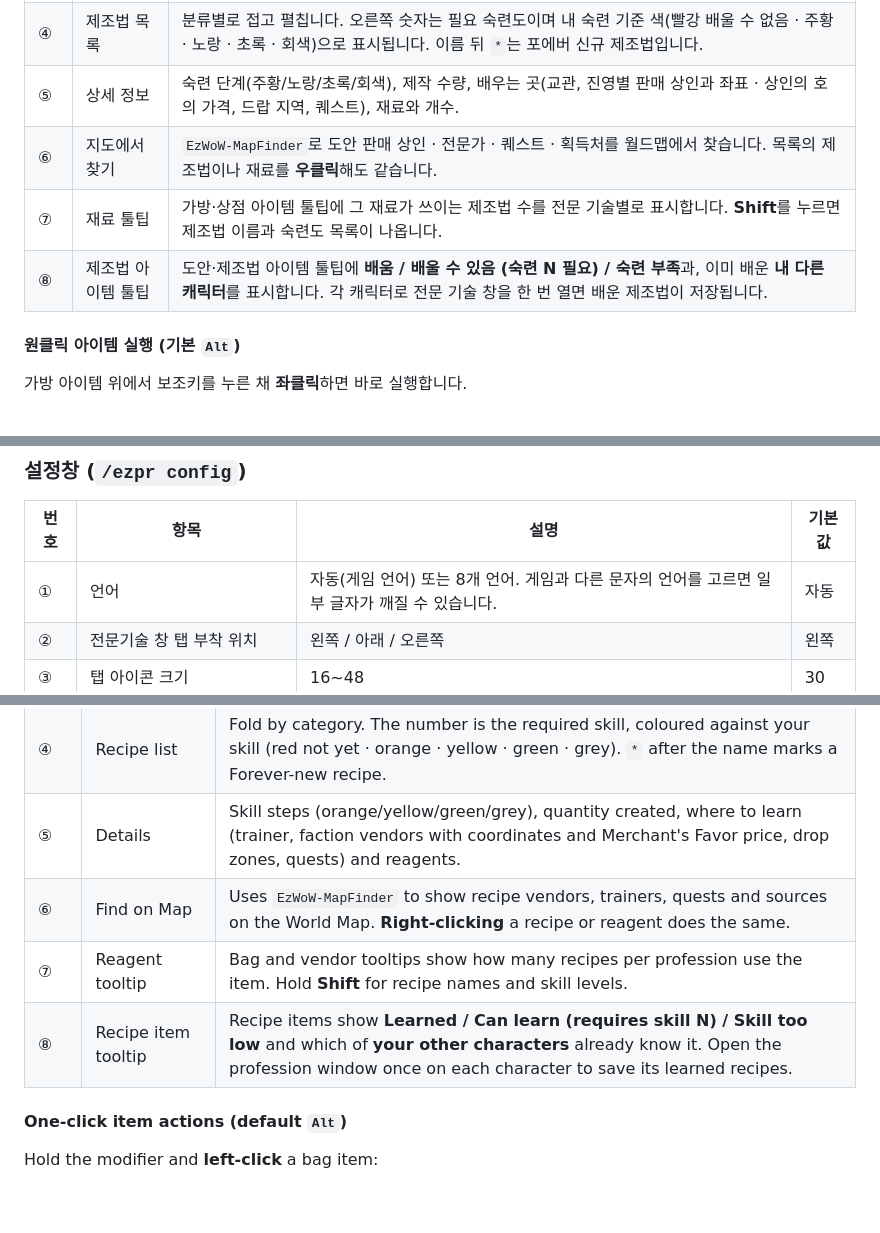
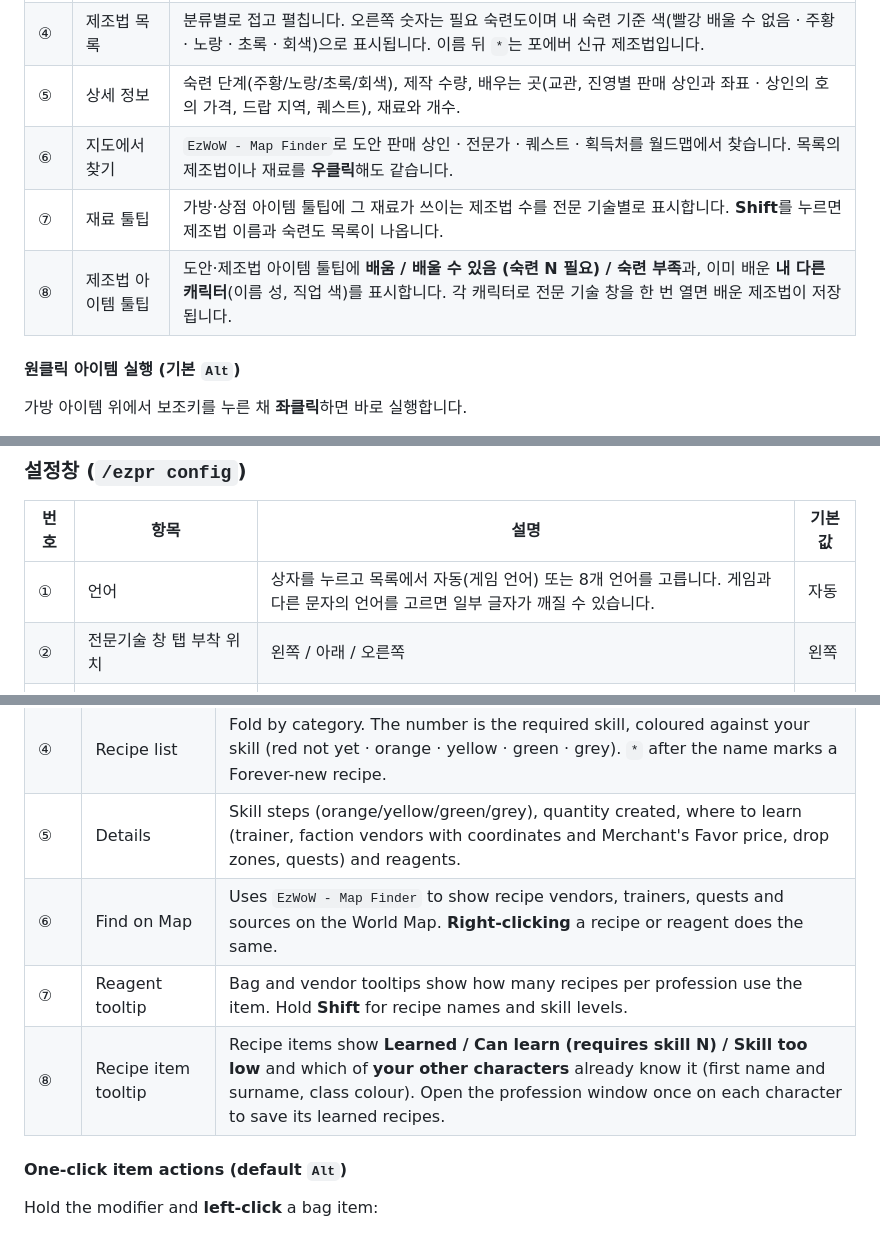
Before and after one commit to qqhrqqhr2/EzWoW-ProfessionRecipes, a Markdown page: README.md, 3 parts joined by grey strips. GitHub-like rendering; blank space fills up the shorter version.

```diff
--- a/README.md
+++ b/README.md
@@ -42,9 +42,9 @@ WoW Forever (`Interface: 16001`) · `/ezpr`
 | ③ | 필터 ▼ | 포에버 신규만 · 숙련 225 이하만 · 배운 것 숨기기 · 지금 배울 수 있는 것만 · 모든 전문 기술에서 검색 · 다른 진영 제조법 숨기기 |
 | ④ | 제조법 목록 | 분류별로 접고 펼칩니다. 오른쪽 숫자는 필요 숙련도이며 내 숙련 기준 색(빨강 배울 수 없음 · 주황 · 노랑 · 초록 · 회색)으로 표시됩니다. 이름 뒤 `*`는 포에버 신규 제조법입니다. |
 | ⑤ | 상세 정보 | 숙련 단계(주황/노랑/초록/회색), 제작 수량, 배우는 곳(교관, 진영별 판매 상인과 좌표 · 상인의 호의 가격, 드랍 지역, 퀘스트), 재료와 개수. |
-| ⑥ | 지도에서 찾기 | `EzWoW-MapFinder`로 도안 판매 상인 · 전문가 · 퀘스트 · 획득처를 월드맵에서 찾습니다. 목록의 제조법이나 재료를 **우클릭**해도 같습니다. |
+| ⑥ | 지도에서 찾기 | `EzWoW - Map Finder`로 도안 판매 상인 · 전문가 · 퀘스트 · 획득처를 월드맵에서 찾습니다. 목록의 제조법이나 재료를 **우클릭**해도 같습니다. |
 | ⑦ | 재료 툴팁 | 가방·상점 아이템 툴팁에 그 재료가 쓰이는 제조법 수를 전문 기술별로 표시합니다. **Shift**를 누르면 제조법 이름과 숙련도 목록이 나옵니다. |
-| ⑧ | 제조법 아이템 툴팁 | 도안·제조법 아이템 툴팁에 **배움 / 배울 수 있음 (숙련 N 필요) / 숙련 부족**과, 이미 배운 **내 다른 캐릭터**를 표시합니다. 각 캐릭터로 전문 기술 창을 한 번 열면 배운 제조법이 저장됩니다. |
+| ⑧ | 제조법 아이템 툴팁 | 도안·제조법 아이템 툴팁에 **배움 / 배울 수 있음 (숙련 N 필요) / 숙련 부족**과, 이미 배운 **내 다른 캐릭터**(이름 성, 직업 색)를 표시합니다. 각 캐릭터로 전문 기술 창을 한 번 열면 배운 제조법이 저장됩니다. |
 
 #### 원클릭 아이템 실행 (기본 `Alt`)
 
@@ -62,7 +62,7 @@ WoW Forever (`Interface: 16001`) · `/ezpr`
 
 | 번호 | 항목 | 설명 | 기본값 |
 |---|---|---|---|
-| ① | 언어 | 자동(게임 언어) 또는 8개 언어. 게임과 다른 문자의 언어를 고르면 일부 글자가 깨질 수 있습니다. | 자동 |
+| ① | 언어 | 상자를 누르고 목록에서 자동(게임 언어) 또는 8개 언어를 고릅니다. 게임과 다른 문자의 언어를 고르면 일부 글자가 깨질 수 있습니다. | 자동 |
 | ② | 전문기술 창 탭 부착 위치 | 왼쪽 / 아래 / 오른쪽 | 왼쪽 |
 | ③ | 탭 아이콘 크기 | 16~48 | 30 |
 | ④ | 아이템 툴팁에 사용처(제조법 목록) 표시 | 재료 툴팁 | 켬 |
@@ -121,9 +126,9 @@ Professions: Alchemy · Blacksmithing · Enchanting · Engineering · Leatherwor
 | ③ | Filter ▼ | Forever new only · Skill 225 or less · Hide learned · Learnable now only · Search all professions · Hide other faction's recipes |
 | ④ | Recipe list | Fold by category. The number is the required skill, coloured against your skill (red not yet · orange · yellow · green · grey). `*` after the name marks a Forever-new recipe. |
 | ⑤ | Details | Skill steps (orange/yellow/green/grey), quantity created, where to learn (trainer, faction vendors with coordinates and Merchant's Favor price, drop zones, quests) and reagents. |
-| ⑥ | Find on Map | Uses `EzWoW-MapFinder` to show recipe vendors, trainers, quests and sources on the World Map. **Right-clicking** a recipe or reagent does the same. |
+| ⑥ | Find on Map | Uses `EzWoW - Map Finder` to show recipe vendors, trainers, quests and sources on the World Map. **Right-clicking** a recipe or reagent does the same. |
 | ⑦ | Reagent tooltip | Bag and vendor tooltips show how many recipes per profession use the item. Hold **Shift** for recipe names and skill levels. |
-| ⑧ | Recipe item tooltip | Recipe items show **Learned / Can learn (requires skill N) / Skill too low** and which of **your other characters** already know it. Open the profession window once on each character to save its learned recipes. |
+| ⑧ | Recipe item tooltip | Recipe items show **Learned / Can learn (requires skill N) / Skill too low** and which of **your other characters** already know it (first name and surname, class colour). Open the profession window once on each character to save its learned recipes. |
 
 #### One-click item actions (default `Alt`)
 
```
Also changed, not shown: other parts of README.md (+15 -5 lines), docs/curseforge_description.md (added, +83 -0 lines), docs/images/settings_en.png, docs/images/settings_ko.png, docs/images/ui_en.png, docs/images/ui_ko.png, 4 other files.
